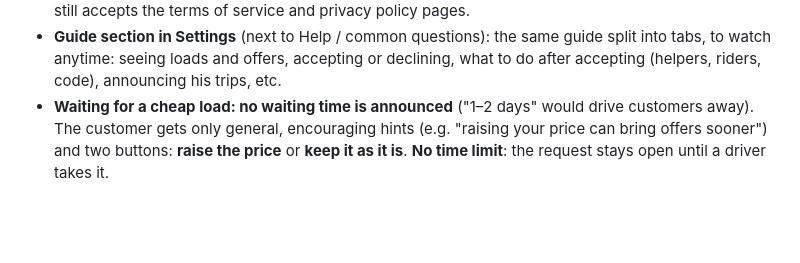
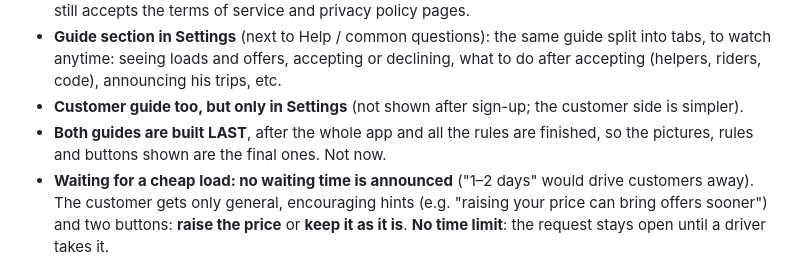
Before and after one commit to noureddinesabr/My-APP, a Markdown page: docs/BUSINESS.md, the part around the change. Drawn GitHub-style; blank space fills up the shorter version.

Commit message:
Business notes: guides built last [skip ci]
Co-Authored-By: Claude Opus 5.5 <noreply@anthropic.com>
Claude-Session: https://claude.ai/code/session_01JyEKsEuvZoVxMG23tzug1a

```diff
--- a/docs/BUSINESS.md
+++ b/docs/BUSINESS.md
@@ -139,6 +139,8 @@ The risk this answers: a customer and a driver who already know each other agree
 - **Changed again (owner, 2026-11-10): no recurring rule reminders; rules must never annoy.** The driver agreed once at sign-up, so the rules are not shown to him again, except as the check at the moment it matters (accepting a job with helpers: "Are you bringing the helpers?").
 - **Illustrated guide at sign-up:** because people don't read terms, after signing up the driver scrolls once through a simple guide of **2D pictures** explaining what to do, then taps "I agree" and continues. He still accepts the terms of service and privacy policy pages.
 - **Guide section in Settings** (next to Help / common questions): the same guide split into tabs, to watch anytime: seeing loads and offers, accepting or declining, what to do after accepting (helpers, riders, code), announcing his trips, etc.
+- **Customer guide too, but only in Settings** (not shown after sign-up; the customer side is simpler).
+- **Both guides are built LAST**, after the whole app and all the rules are finished, so the pictures, rules and buttons shown are the final ones. Not now.
 - **Waiting for a cheap load: no waiting time is announced** ("1–2 days" would drive customers away). The customer gets only general, encouraging hints (e.g. "raising your price can bring offers sooner") and two buttons: **raise the price** or **keep it as it is**. **No time limit**: the request stays open until a driver takes it.
 - (Note for later: the Lyon example means **international routes** (Morocco ⇄ Europe) are in the owner's mind; to discuss: customs, documents, which countries.)
 
```
